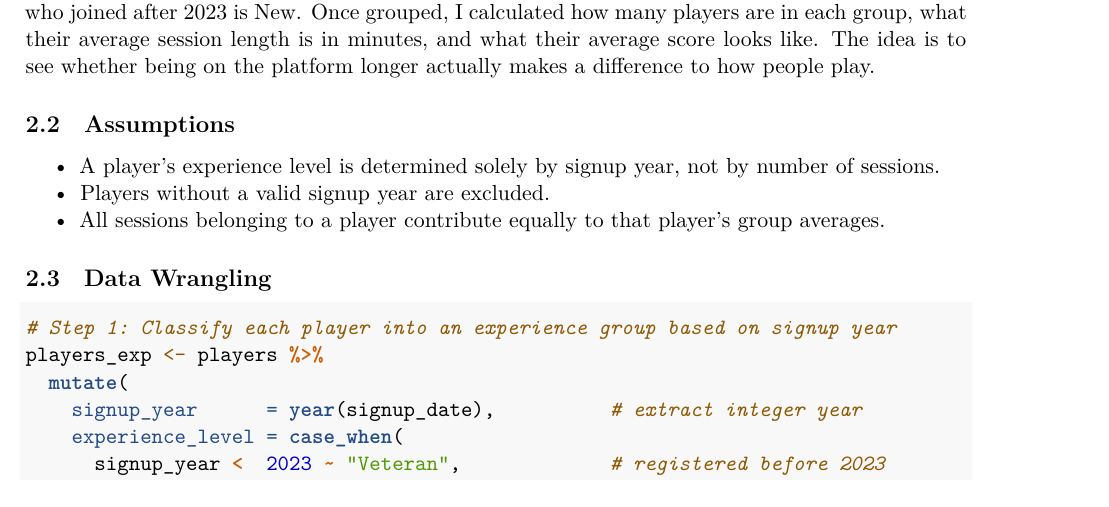
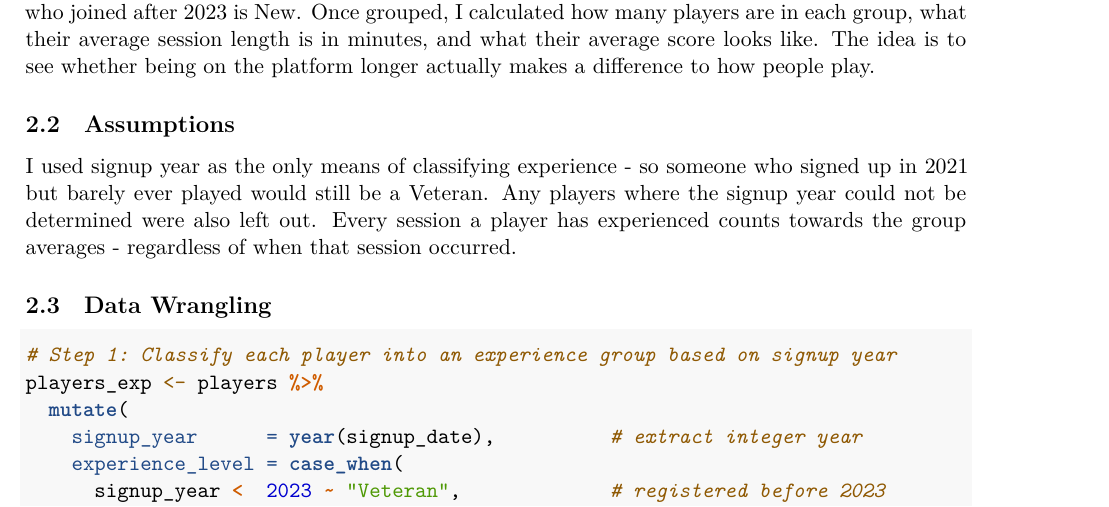
Before and after one commit to RRRRRR12345bigd/assignment-1, an R Markdown document (assignment.Rmd): part of page 5 of 16, cut so that both start at the same text. Rendered offline with R 4.5, knitr and Pandoc, then LaTeX, with nearby package versions.

Commit message:
Updated analysis and explanation

```diff
--- a/assignment.Rmd
+++ b/assignment.Rmd
@@ -100,9 +100,7 @@ For this task I had to split players into three groups depending on when they si
 
 ## Assumptions
 
-- A player's experience level is determined solely by signup year, not by number of sessions.
-- Players without a valid signup year are excluded.
-- All sessions belonging to a player contribute equally to that player's group averages.
+I used signup year as the only means of classifying experience - so someone who signed up in 2021 but barely ever played would still be a Veteran. Any players where the signup year could not be determined were also left out. Every session a player has experienced counts towards the group averages - regardless of when that session occurred.
 
 ## Data Wrangling
 
```
